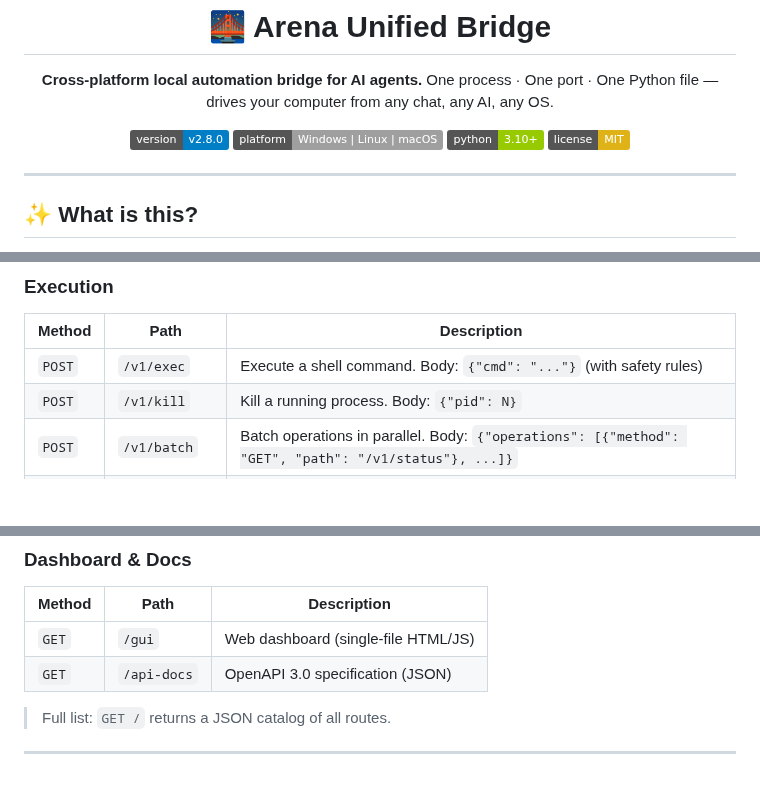
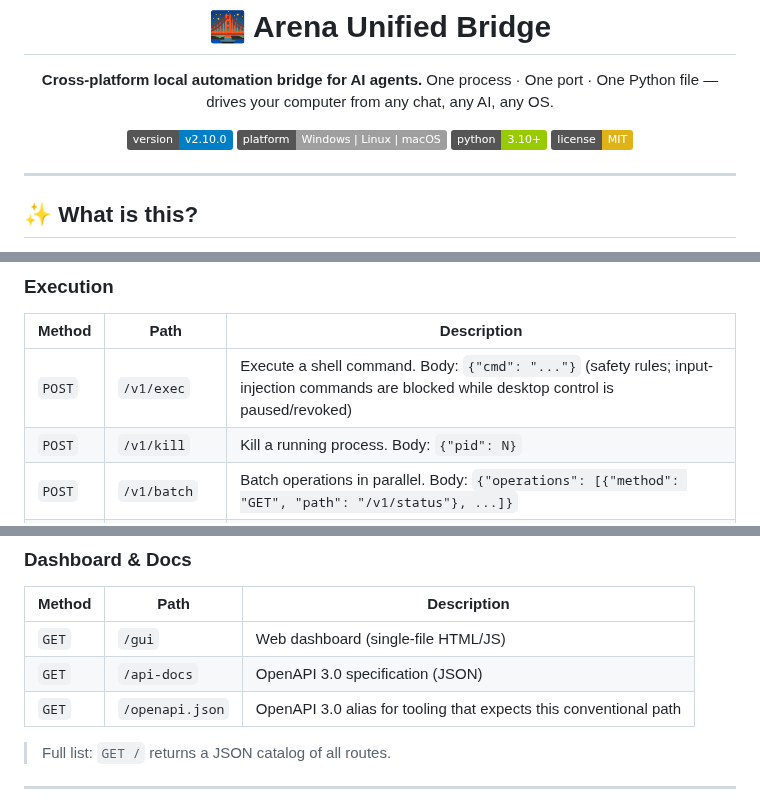
Before and after one commit to IvanSkainet/arena-agent, a Markdown page: README.md, 3 parts joined by grey strips. Rendered like a GitHub page; badges without logos; blank space fills up the shorter version.

```diff
--- a/README.md
+++ b/README.md
@@ -5,7 +5,7 @@
 **Cross-platform local automation bridge for AI agents.**
 One process · One port · One Python file — drives your computer from any chat, any AI, any OS.
 
-[![Version](https://img.shields.io/badge/version-v2.8.0-blue.svg)](https://github.com/IvanSkainet/arena-agent/releases)
+[![Version](https://img.shields.io/badge/version-v2.10.0-blue.svg)](https://github.com/IvanSkainet/arena-agent/releases)
 [![Platform](https://img.shields.io/badge/platform-Windows%20%7C%20Linux%20%7C%20macOS-lightgrey.svg)]()
 [![Python](https://img.shields.io/badge/python-3.10%2B-green.svg)]()
 [![License](https://img.shields.io/badge/license-MIT-yellow.svg)](#license)
@@ -221,7 +229,7 @@ Removes the service, scheduled task, and deletes all bridge files. Token and mem
 
 | Method | Path | Description |
 |--------|------|-------------|
-| `POST` | `/v1/exec` | Execute a shell command. Body: `{"cmd": "..."}` (with safety rules) |
+| `POST` | `/v1/exec` | Execute a shell command. Body: `{"cmd": "..."}` (safety rules; input-injection commands are blocked while desktop control is paused/revoked) |
 | `POST` | `/v1/kill` | Kill a running process. Body: `{"pid": N}` |
 | `POST` | `/v1/batch` | Batch operations in parallel. Body: `{"operations": [{"method": "GET", "path": "/v1/status"}, ...]}` |
 | `POST` | `/v1/restart` | Graceful restart (uses NSSM/systemd respawn) |
@@ -380,6 +388,7 @@ Removes the service, scheduled task, and deletes all bridge files. Token and mem
 |--------|------|-------------|
 | `GET` | `/gui` | Web dashboard (single-file HTML/JS) |
 | `GET` | `/api-docs` | OpenAPI 3.0 specification (JSON) |
+| `GET` | `/openapi.json` | OpenAPI 3.0 alias for tooling that expects this conventional path |
 
 > Full list: `GET /` returns a JSON catalog of all routes.
 
```
Also changed, not shown: other parts of README.md (+38 -6 lines).
